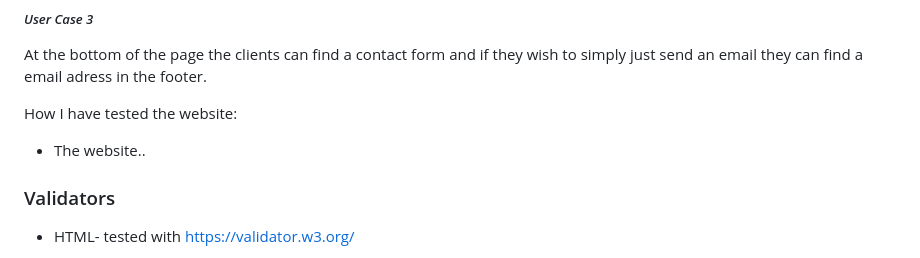
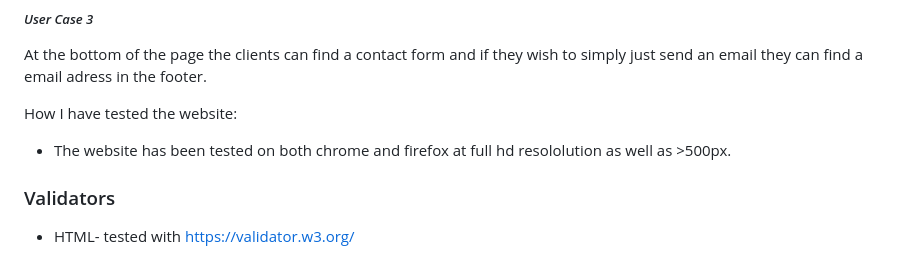
Before and after one commit to Code-Institute-Submissions/redbasel-koros_webpage_AugResub, a Markdown page: README.md, the part around the change. Rendered like a GitHub page.

```diff
--- a/README.md
+++ b/README.md
@@ -117,7 +117,7 @@ At the bottom of the page the clients can find a contact form and if they wish t
 
 
 How I have tested the website:
-* The website..
+* The website has been tested on both chrome and firefox at full hd resololution as well as >500px.
 
 ### Validators
 * HTML- tested with https://validator.w3.org/
```
Also changed, not shown: textintro.md (deleted, +0 -39 lines), android-chrome-192x192.png (added), android-chrome-512x512.png (added), apple-touch-icon.png (added), favicon-16x16.png (added), favicon-32x32.png (added), 8 other files.
